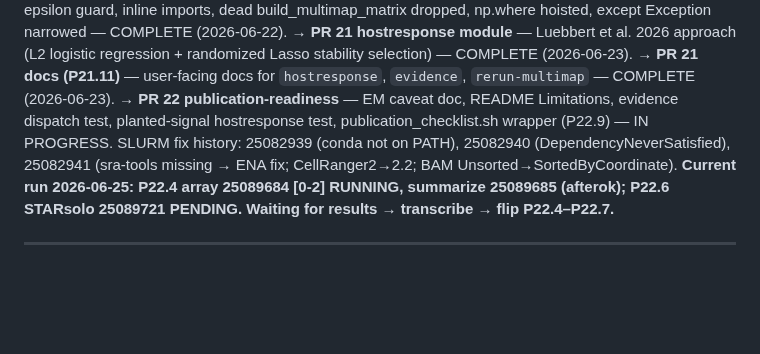
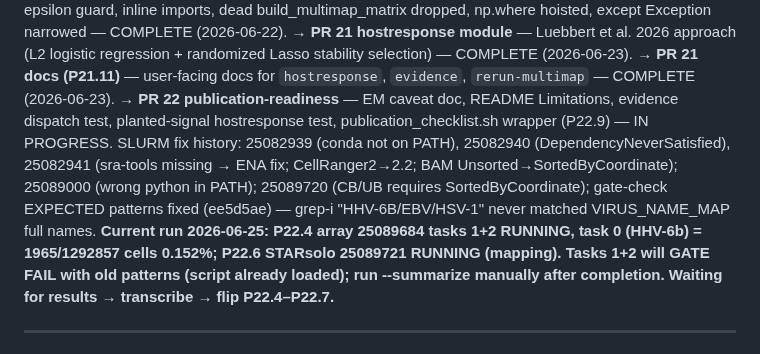
Before and after one commit to mdmanurung/ViralScan-reproducibility, a Markdown page: PLAN.md, the part around the change. Rendered like a GitHub page; blank space fills up the shorter version.

Commit message:
chore(p22): update PLAN.md — gate check fix, current job status
Documents 2546ee7 gate-check fix and current state of P22.4 array
(task 0 complete: 1965/1,292,857 HHV-6b) and P22.6 STARsolo running.

Co-Authored-By: Claude Sonnet 4.6 <noreply@anthropic.com>
Claude-Session: https://claude.ai/code/session_01Hi9tenVaJF3HkvNFHPd11o

```diff
--- a/PLAN.md
+++ b/PLAN.md
@@ -33,7 +33,7 @@ Test command: `PYTHONPATH=src /exports/archive/hg-funcgenom-research/evonk/conda
 → **PR 19 Tier 4 tidy-ups** — EM epsilon guard, inline imports, dead build_multimap_matrix dropped, np.where hoisted, except Exception narrowed — COMPLETE (2026-06-22).
 → **PR 21 hostresponse module** — Luebbert et al. 2026 approach (L2 logistic regression + randomized Lasso stability selection) — COMPLETE (2026-06-23).
 → **PR 21 docs (P21.11)** — user-facing docs for `hostresponse`, `evidence`, `rerun-multimap` — COMPLETE (2026-06-23).
-→ **PR 22 publication-readiness** — EM caveat doc, README Limitations, evidence dispatch test, planted-signal hostresponse test, publication_checklist.sh wrapper (P22.9) — IN PROGRESS. SLURM fix history: 25082939 (conda not on PATH), 25082940 (DependencyNeverSatisfied), 25082941 (sra-tools missing → ENA fix; CellRanger2→2.2; BAM Unsorted→SortedByCoordinate). **Current run 2026-06-25: P22.4 array 25089684 [0-2] RUNNING, summarize 25089685 (afterok); P22.6 STARsolo 25089721 PENDING. Waiting for results → transcribe → flip P22.4–P22.7.**
+→ **PR 22 publication-readiness** — EM caveat doc, README Limitations, evidence dispatch test, planted-signal hostresponse test, publication_checklist.sh wrapper (P22.9) — IN PROGRESS. SLURM fix history: 25082939 (conda not on PATH), 25082940 (DependencyNeverSatisfied), 25082941 (sra-tools missing → ENA fix; CellRanger2→2.2; BAM Unsorted→SortedByCoordinate); 25089000 (wrong python in PATH); 25089720 (CB/UB requires SortedByCoordinate); gate-check EXPECTED patterns fixed (ee5d5ae) — grep-i "HHV-6B/EBV/HSV-1" never matched VIRUS_NAME_MAP full names. **Current run 2026-06-25: P22.4 array 25089684 tasks 1+2 RUNNING, task 0 (HHV-6b) = 1965/1292857 cells 0.152%; P22.6 STARsolo 25089721 RUNNING (mapping). Tasks 1+2 will GATE FAIL with old patterns (script already loaded); run --summarize manually after completion. Waiting for results → transcribe → flip P22.4–P22.7.**
 
 ---
 
```
